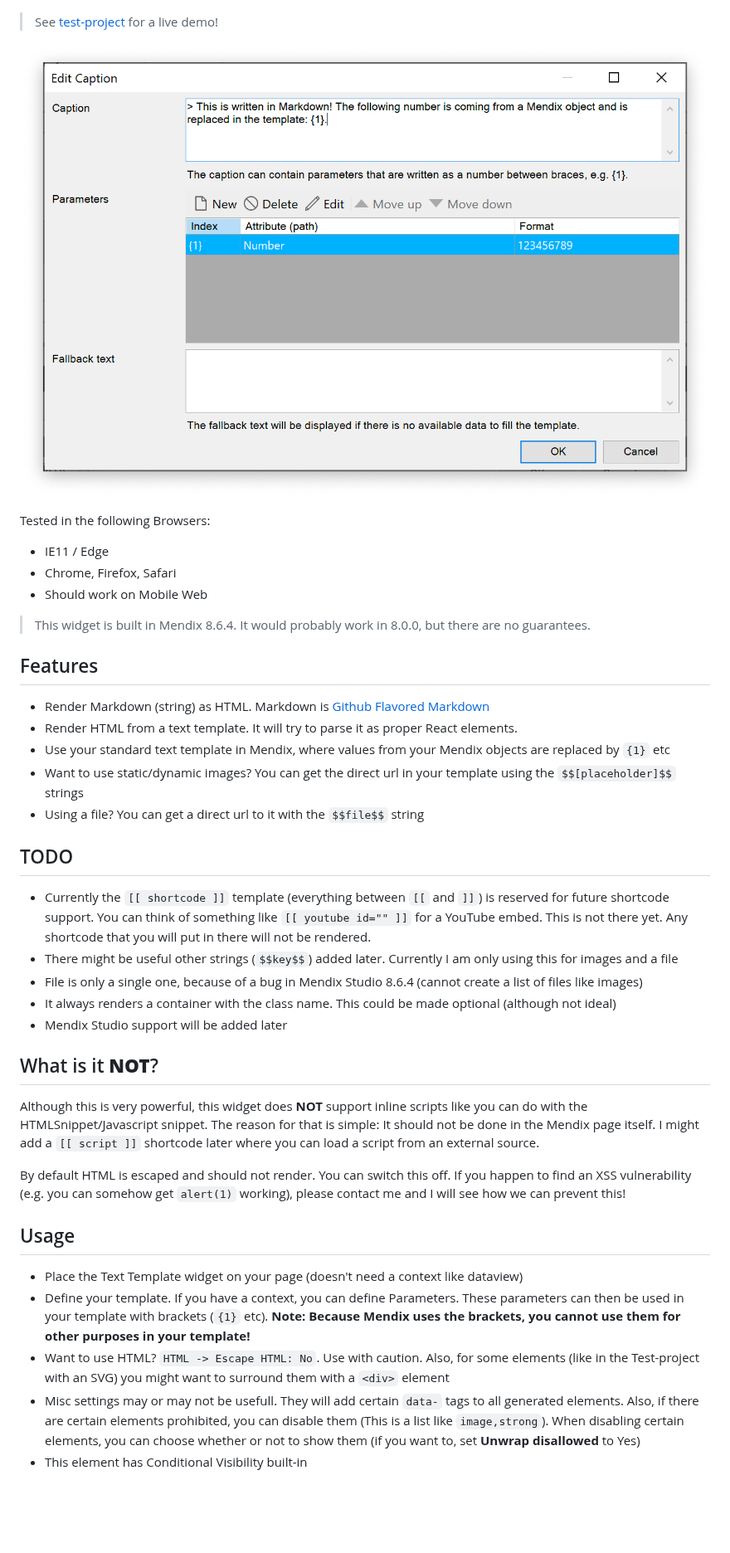
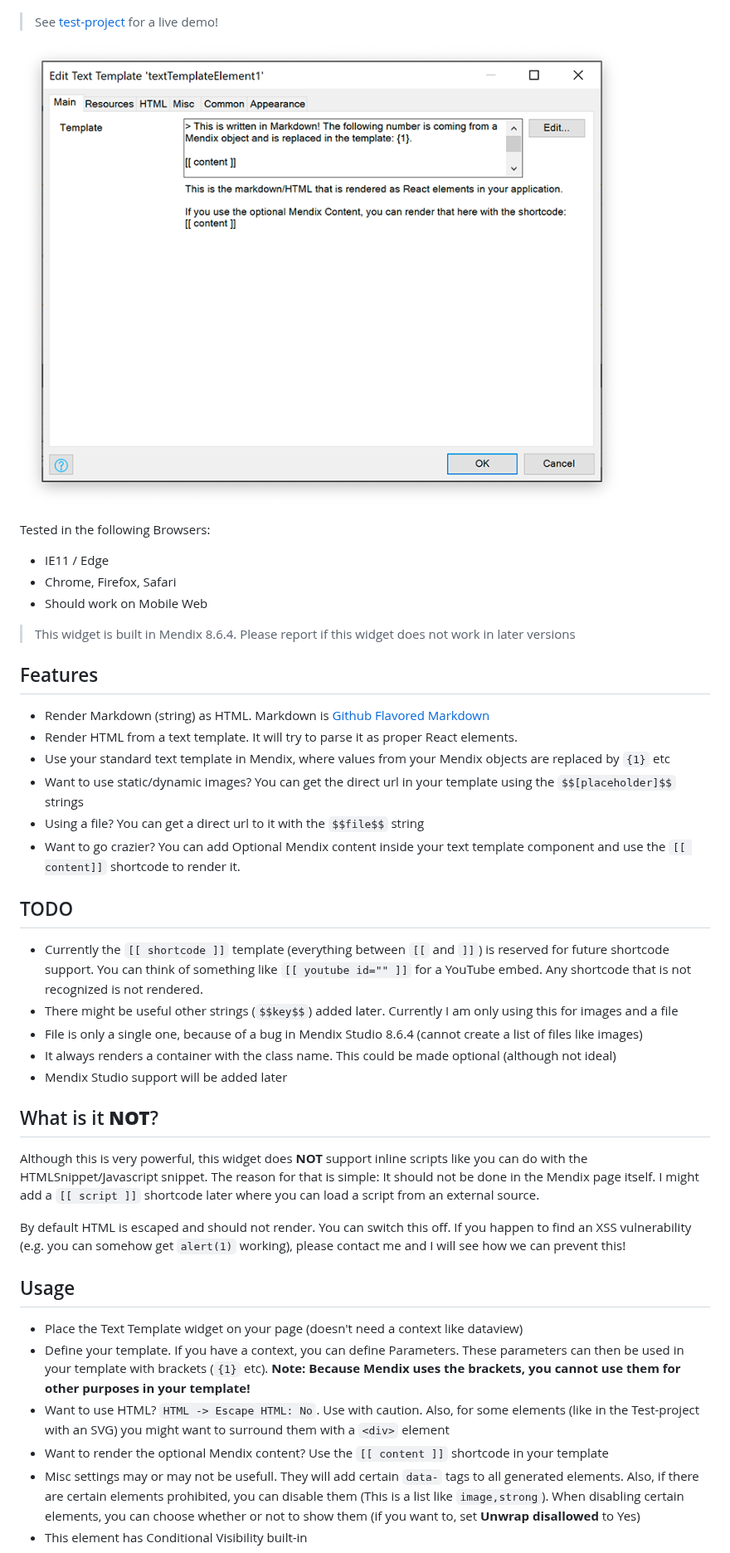
Before and after one commit to mendixlabs/mendix-text-template, a Markdown page: README.md, the part around the change. Shown at 83% size. Drawn GitHub-style; pictures changed too: assets/template.png (deleted), assets/template2.png (added); blank space fills up the shorter version.

Commit message:
Add content shortcode

```diff
--- a/README.md
+++ b/README.md
@@ -17,7 +17,7 @@ This uses the [react-markdown](https://github.com/rexxars/react-markdown) librar
 
 > See [test-project](https://markdownelement-te-sandbox.mxapps.io/) for a live demo!
 
-![preview](/assets/template.png)
+![preview](/assets/template2.png)
 
 Tested in the following Browsers:
 
@@ -25,7 +25,7 @@ Tested in the following Browsers:
 - Chrome, Firefox, Safari
 - Should work on Mobile Web
 
-> This widget is built in Mendix 8.6.4. It would probably work in 8.0.0, but there are no guarantees.
+> This widget is built in Mendix 8.6.4. Please report if this widget does not work in later versions
 
 ## Features
 
@@ -34,10 +34,11 @@ Tested in the following Browsers:
 - Use your standard text template in Mendix, where values from your Mendix objects are replaced by `{1}` etc
 - Want to use static/dynamic images? You can get the direct url in your template using the `$$[placeholder]$$` strings
 - Using a file? You can get a direct url to it with the `$$file$$` string
+- Want to go crazier? You can add Optional Mendix content inside your text template component and use the `[[ content]]` shortcode to render it.
 
 ## TODO
 
-- Currently the `[[ shortcode ]]` template (everything between `[[` and `]]`) is reserved for future shortcode support. You can think of something like `[[ youtube id="" ]]` for a YouTube embed. This is not there yet. Any shortcode that you will put in there will not be rendered.
+- Currently the `[[ shortcode ]]` template (everything between `[[` and `]]`) is reserved for future shortcode support. You can think of something like `[[ youtube id="" ]]` for a YouTube embed. Any shortcode that is not recognized is not rendered.
 - There might be useful other strings (`$$key$$`) added later. Currently I am only using this for images and a file
 - File is only a single one, because of a bug in Mendix Studio 8.6.4 (cannot create a list of files like images)
 - It always renders a container with the class name. This could be made optional (although not ideal)
@@ -45,7 +46,7 @@ Tested in the following Browsers:
 
 ## What is it __NOT__?
 
-Although this is very powerful, this widget does __NOT__ support inline scripts like you can do with the HTMLSnippet/Javascript snippet. The reason for that is simple: It should not be done in the Mendix page itself. I might add a ``[[ script ]]`` shortcode later where you can load a script from an external source.
+Although this is very powerful, this widget does __NOT__ support inline scripts like you can do with the HTMLSnippet/Javascript snippet. The reason for that is simple: It should not be done in the Mendix page itself. I might add a `[[ script ]]` shortcode later where you can load a script from an external source.
 
 By default HTML is escaped and should not render. You can switch this off. If you happen to find an XSS vulnerability (e.g. you can somehow get `alert(1)` working), please contact me and I will see how we can prevent this!
 
@@ -54,6 +55,7 @@ By default HTML is escaped and should not render. You can switch this off. If yo
 - Place the Text Template widget on your page (doesn't need a context like dataview)
 - Define your template. If you have a context, you can define Parameters. These parameters can then be used in your template with brackets (`{1}` etc). __Note: Because Mendix uses the brackets, you cannot use them for other purposes in your template!__
 - Want to use HTML? `HTML -> Escape HTML: No`. Use with caution. Also, for some elements (like in the Test-project with an SVG) you might want to surround them with a `<div>` element
+- Want to render the optional Mendix content? Use the `[[ content ]]` shortcode in your template
 - Misc settings may or may not be usefull. They will add certain `data-` tags to all generated elements. Also, if there are certain elements prohibited, you can disable them (This is a list like `image,strong`). When disabling certain elements, you can choose whether or not to show them (if you want to, set **Unwrap disallowed** to Yes)
 - This element has Conditional Visibility built-in
 
```
Also changed, not shown: assets/in_page.png, 5 other files.
